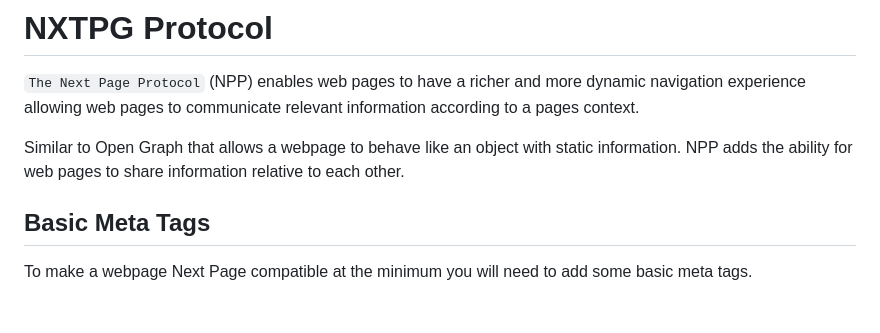
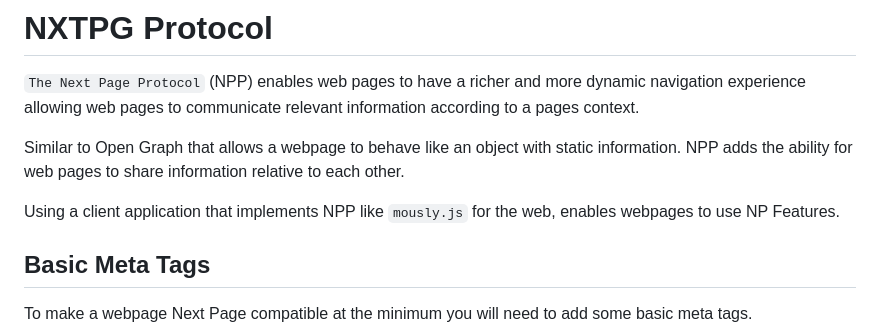
Before and after one commit to theoromeo/NextPage-Parser, a Markdown page: readme.md, the part around the change. GitHub-like rendering; blank space fills up the shorter version.

Commit message:
docs: update intro section
- add mously.js description

```diff
--- a/readme.md
+++ b/readme.md
@@ -2,6 +2,8 @@
 `The Next Page Protocol` (NPP) enables web pages to have a richer and more dynamic navigation experience allowing web pages to communicate relevant information according to a pages context.
 
 Similar to Open Graph that allows a webpage to behave like an object with static information. NPP adds the ability for web pages to share information relative to each other.
+
+Using a client application that implements NPP like `mously.js` for the web, enables webpages to use NP Features.
 
 ## Basic Meta Tags
 To make a webpage Next Page compatible at the minimum you will need to add some basic meta tags.
```
